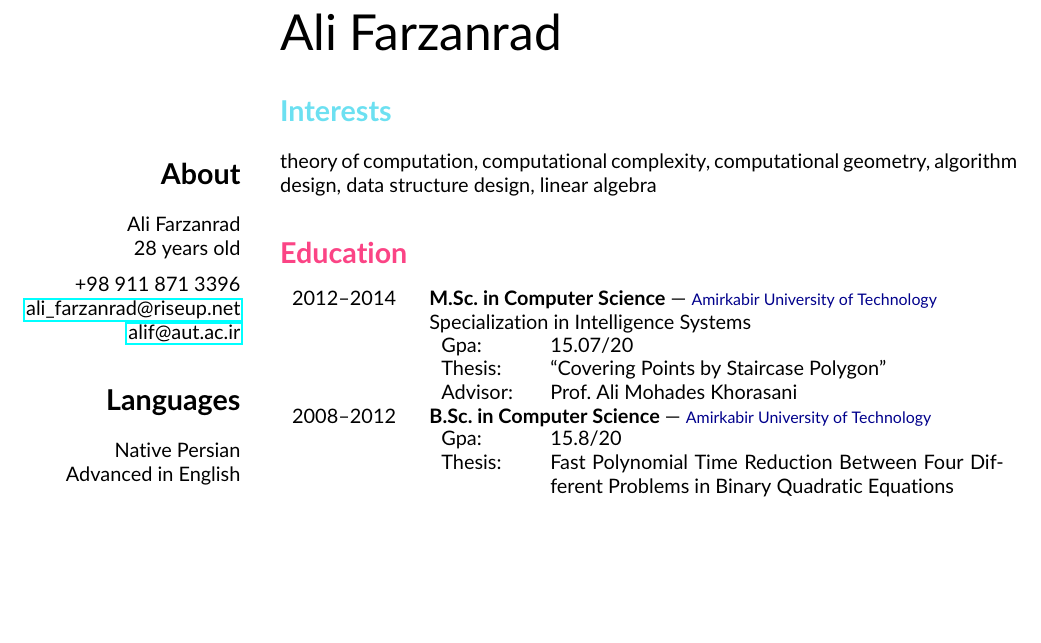
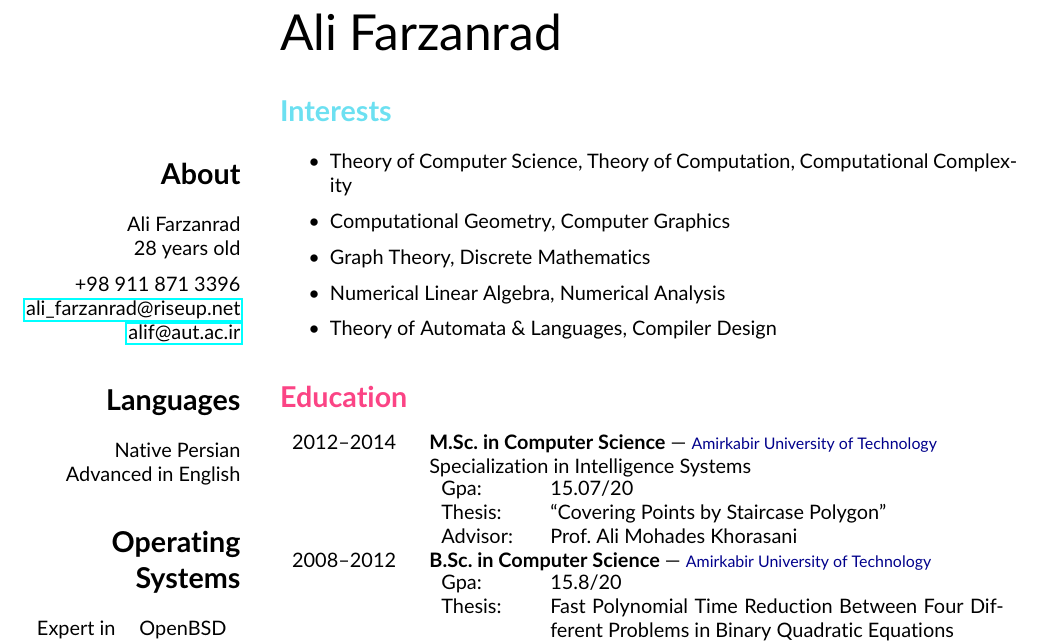
Before and after one commit to fmwviormv/personal, a LaTeX CV (doc/cv.tex): part of page 1 of 2, cut so that both start at the same text, the shorter picture padded with empty space. Compiled offline with pdfLaTeX.

Commit message:
more interests

```diff
--- a/doc/cv.tex
+++ b/doc/cv.tex
@@ -67,9 +67,14 @@
 \end{textblock}
 
 \section*{{\color{blue}Interests}}
-
-theory of computation, computational complexity, computational
-geometry, algorithm design, data structure design, linear algebra
+\begin{itemize}
+	\item Theory of Computer Science, Theory of Computation,
+	    Computational Complexity
+	\item Computational Geometry, Computer Graphics
+	\item Graph Theory, Discrete Mathematics
+	\item Numerical Linear Algebra, Numerical Analysis
+	\item Theory of Automata \& Languages, Compiler Design
+\end{itemize}
 
 \section*{{\color{red}Education}}
 
```
